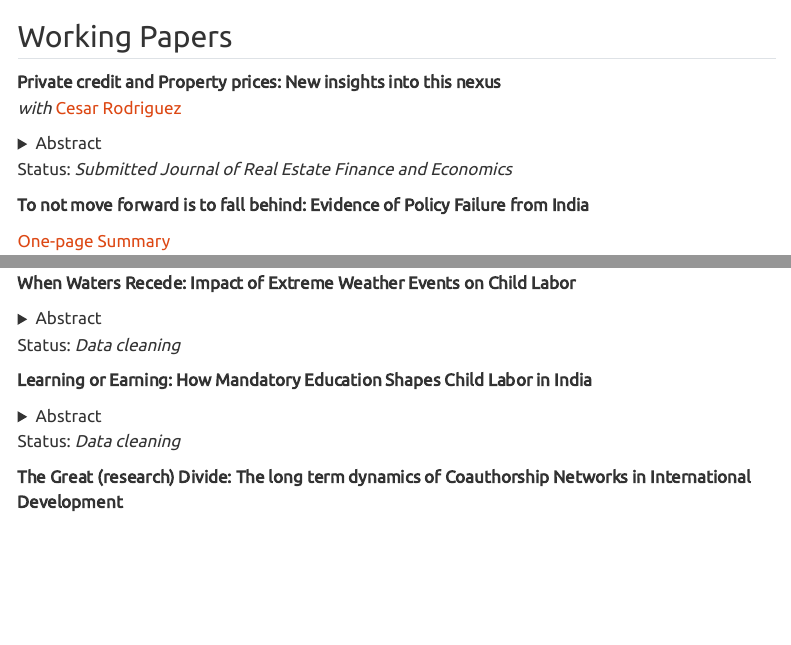
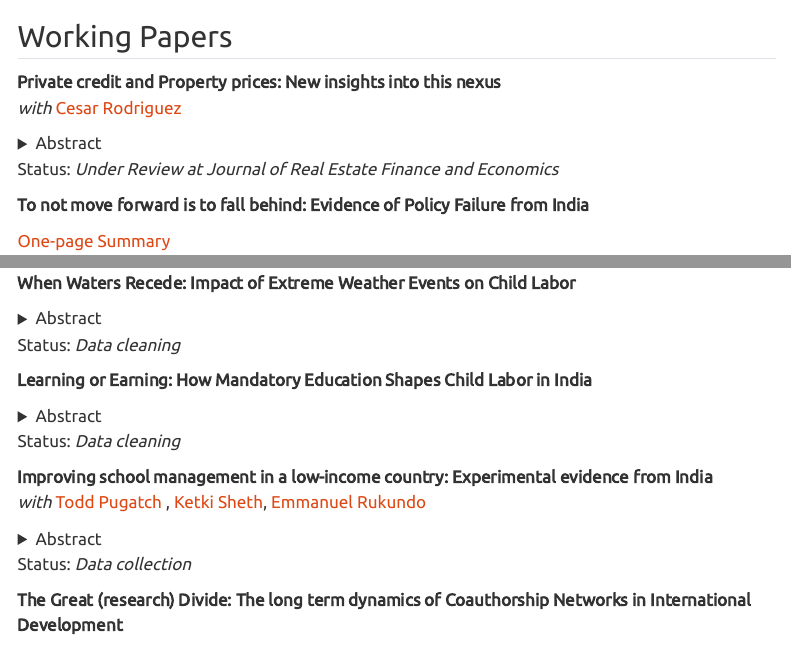
Before and after one commit to sayakkhatua/quarto_website, a Quarto document (research/index.qmd): the page in a window 1100 px wide, from its top, and a second part further down, joined at a grey line. Rendered offline with R 4.5, knitr and Pandoc in place of Quarto, with nearby package versions; menus at the side of the page are left out.

Commit message:
updated research page with new information about RCT

```diff
--- a/research/index.qmd
+++ b/research/index.qmd
@@ -16,7 +16,7 @@ The relationship between the dynamics of property prices and private credit has
 
 </details>
 
-Status: *Submitted Journal of Real Estate Finance and Economics*
+Status: *Under Review at Journal of Real Estate Finance and Economics*
 
 **To not move forward is to fall behind: Evidence of Policy Failure from India**</br>
 
@@ -96,6 +96,17 @@ Status: *Data cleaning*
 
 Status: *Data cleaning*
 
+**Improving school management in a low-income country: Experimental evidence from India** </br> *with* <a href="https://sites.google.com/site/toddpugatch/">Todd Pugatch</a> , <a href="http://ketkisheth.weebly.com">Ketki Sheth</a>, <a href="https://sites.google.com/view/nshakira-rukundo/home">Emmanuel Rukundo</a>
+
+<details>
+
+<summary>Abstract</summary>
+
+... Coming soon
+
+</details>
+
+Status: *Data collection*
 
 **The Great (research) Divide: The long term dynamics of Coauthorship Networks in International Development**
 
```
Also changed, not shown: research/index.qmd (2 more changed lines), 2 other files.
